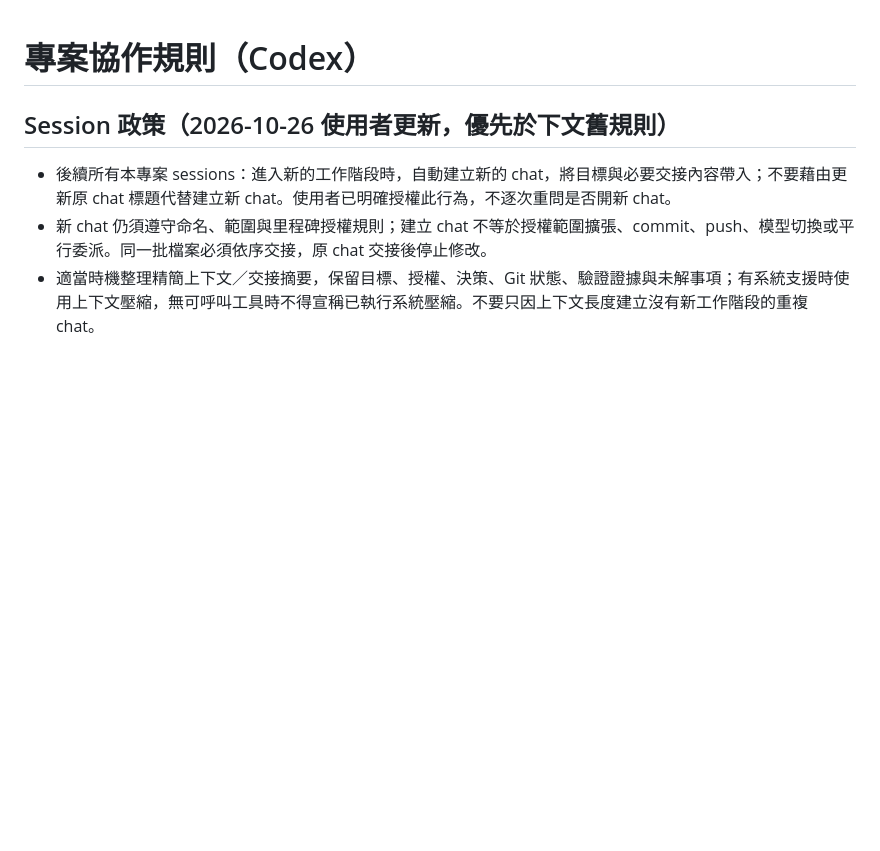
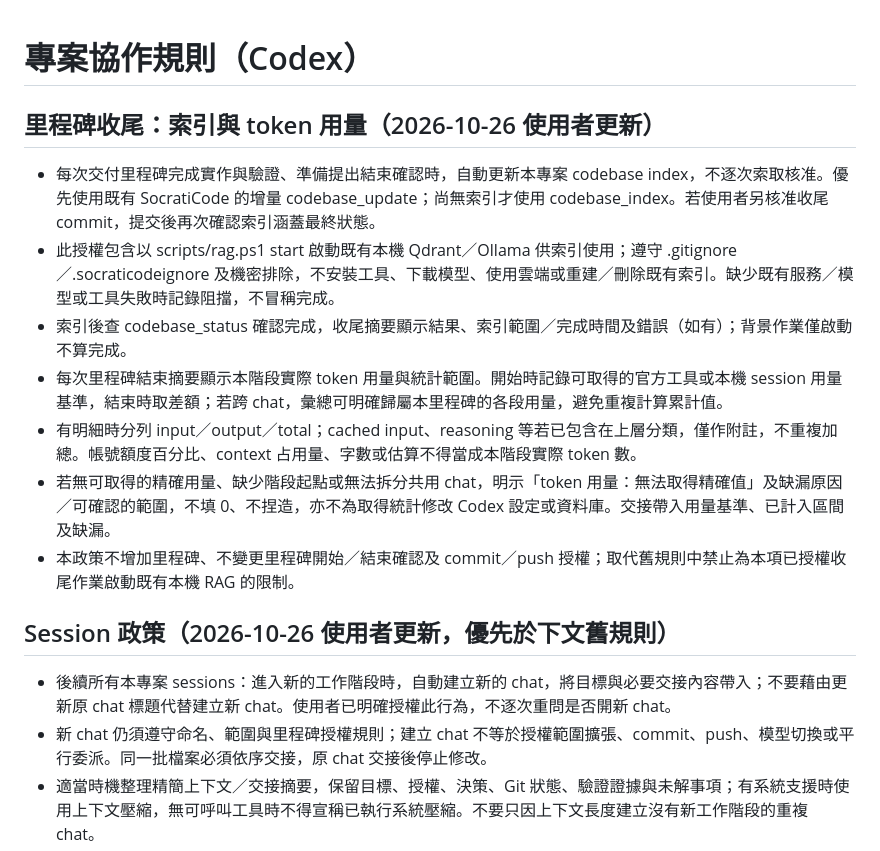
Before and after one commit to goofyliutw03/3D-Character-Walking, a Markdown page: AGENTS.md, the part around the change. Drawn GitHub-style; blank space fills up the shorter version.

Commit message:
docs: require milestone indexing and token usage reporting

```diff
--- a/AGENTS.md
+++ b/AGENTS.md
@@ -1,4 +1,13 @@
 # 專案協作規則（Codex）
+
+## 里程碑收尾：索引與 token 用量（2026-10-26 使用者更新）
+- 每次交付里程碑完成實作與驗證、準備提出結束確認時，自動更新本專案 codebase index，不逐次索取核准。優先使用既有 SocratiCode 的增量 codebase_update；尚無索引才使用 codebase_index。若使用者另核准收尾 commit，提交後再次確認索引涵蓋最終狀態。
+- 此授權包含以 scripts/rag.ps1 start 啟動既有本機 Qdrant／Ollama 供索引使用；遵守 .gitignore／.socraticodeignore 及機密排除，不安裝工具、下載模型、使用雲端或重建／刪除既有索引。缺少既有服務／模型或工具失敗時記錄阻擋，不冒稱完成。
+- 索引後查 codebase_status 確認完成，收尾摘要顯示結果、索引範圍／完成時間及錯誤（如有）；背景作業僅啟動不算完成。
+- 每次里程碑結束摘要顯示本階段實際 token 用量與統計範圍。開始時記錄可取得的官方工具或本機 session 用量基準，結束時取差額；若跨 chat，彙總可明確歸屬本里程碑的各段用量，避免重複計算累計值。
+- 有明細時分列 input／output／total；cached input、reasoning 等若已包含在上層分類，僅作附註，不重複加總。帳號額度百分比、context 占用量、字數或估算不得當成本階段實際 token 數。
+- 若無可取得的精確用量、缺少階段起點或無法拆分共用 chat，明示「token 用量：無法取得精確值」及缺漏原因／可確認的範圍，不填 0、不捏造，亦不為取得統計修改 Codex 設定或資料庫。交接帶入用量基準、已計入區間及缺漏。
+- 本政策不增加里程碑、不變更里程碑開始／結束確認及 commit／push 授權；取代舊規則中禁止為本項已授權收尾作業啟動既有本機 RAG 的限制。
 
 ## Session 政策（2026-10-26 使用者更新，優先於下文舊規則）
 - 後續所有本專案 sessions：進入新的工作階段時，自動建立新的 chat，將目標與必要交接內容帶入；不要藉由更新原 chat 標題代替建立新 chat。使用者已明確授權此行為，不逐次重問是否開新 chat。
```
